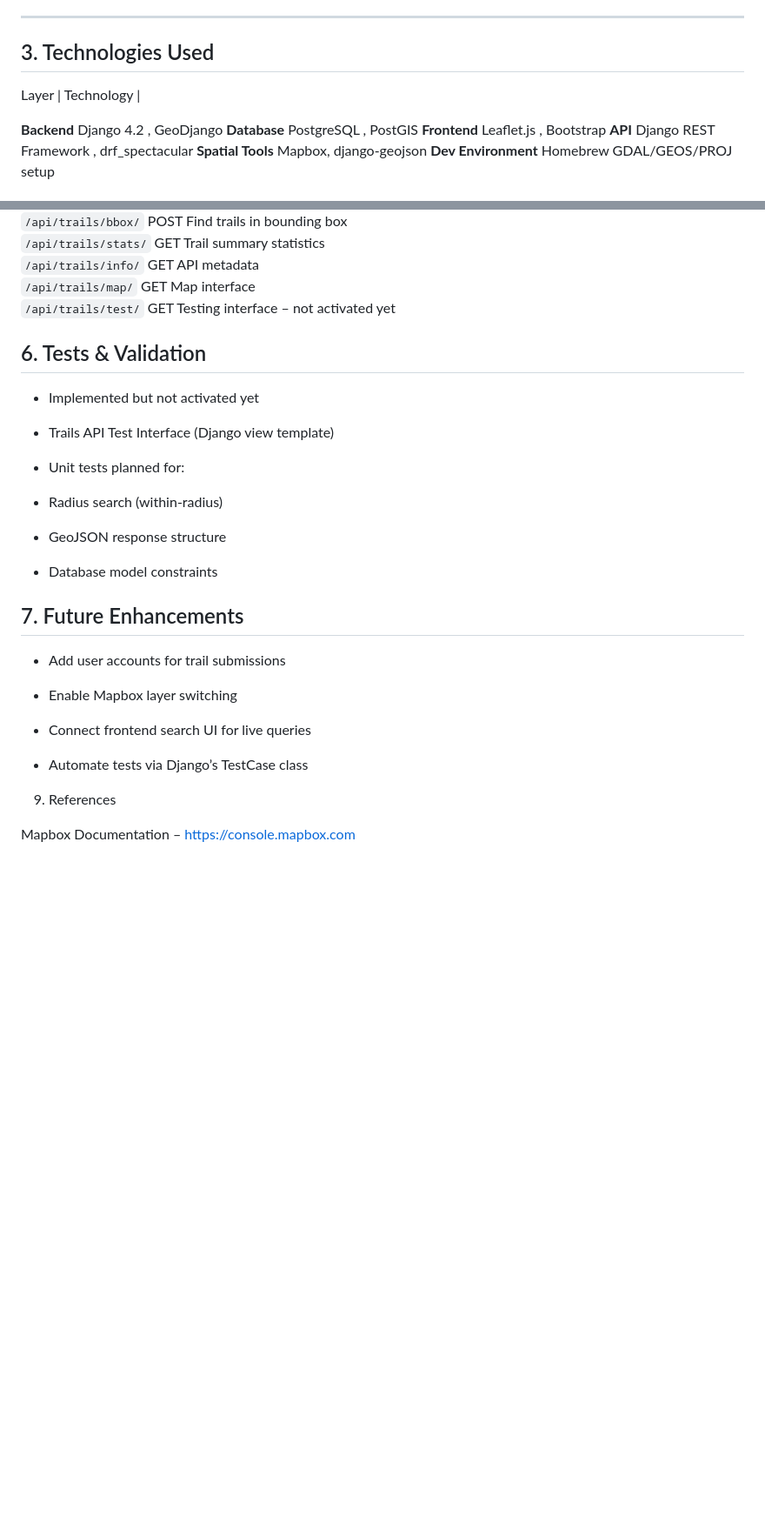
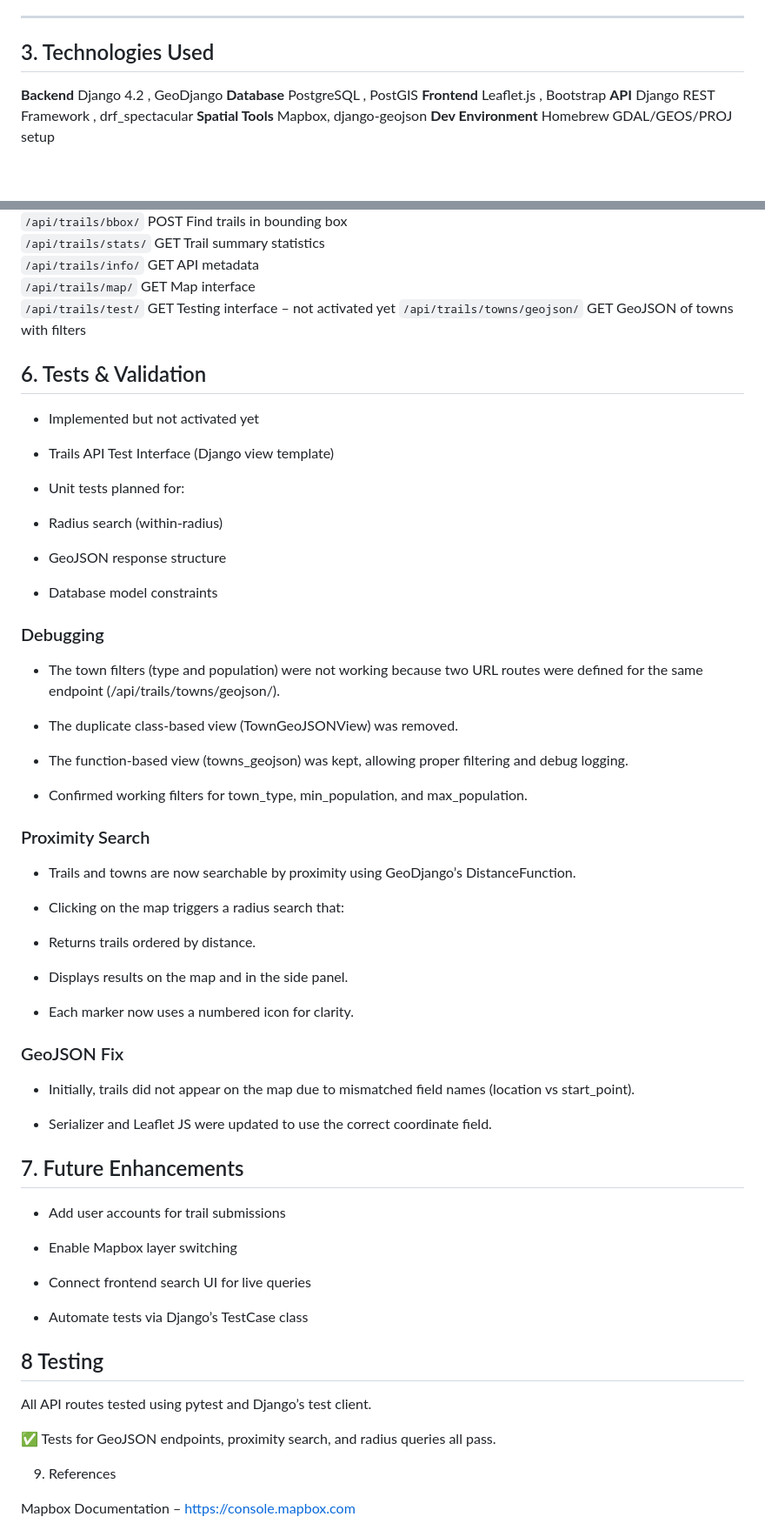
Before and after one commit to AaronTU856/hiking-trails-ireland, a Markdown page: README.md, 2 parts joined by grey strips. Shown at 87% size. Drawn GitHub-style; blank space fills up the shorter version.

```diff
--- a/README.md
+++ b/README.md
@@ -29,7 +29,6 @@ and visualization using Leaflet and Mapbox.
 ---
 
 ## 3. Technologies Used
- Layer | Technology |
 
  **Backend**  Django 4.2 , GeoDjango
  **Database**  PostgreSQL , PostGIS
@@ -71,6 +70,8 @@ python manage.py runserver
 `/api/trails/info/`            GET                 API metadata
  `/api/trails/map/`            GET                 Map interface
  `/api/trails/test/`           GET                 Testing interface – not activated yet
+`/api/trails/towns/geojson/`   GET                 GeoJSON of towns with filters
+
 
 ## 6. Tests & Validation
 
@@ -86,6 +87,34 @@ python manage.py runserver
 
 - Database model constraints
 
+### Debugging
+
+- The town filters (type and population) were not working because two URL routes were defined for the same endpoint (/api/trails/towns/geojson/).
+
+- The duplicate class-based view (TownGeoJSONView) was removed.
+
+- The function-based view (towns_geojson) was kept, allowing proper filtering and debug logging.
+
+- Confirmed working filters for town_type, min_population, and max_population.
+
+### Proximity Search
+
+- Trails and towns are now searchable by proximity using GeoDjango’s DistanceFunction.
+
+- Clicking on the map triggers a radius search that:
+
+- Returns trails ordered by distance.
+
+- Displays results on the map and in the side panel.
+
+- Each marker now uses a numbered icon for clarity.
+
+### GeoJSON Fix
+
+- Initially, trails did not appear on the map due to mismatched field names (location vs start_point).
+
+- Serializer and Leaflet JS were updated to use the correct coordinate field.
+
 ## 7. Future Enhancements
 
 - Add user accounts for trail submissions
@@ -95,6 +124,14 @@ python manage.py runserver
 - Connect frontend search UI for live queries
 
 - Automate tests via Django’s TestCase class
+
+## 8  Testing
+
+All API routes tested using pytest and Django’s test client.
+
+✅ Tests for GeoJSON endpoints, proximity search, and radius queries all pass.
+
+
 
 9. References
 
```
Also changed, not shown: other parts of README.md (+2 -2 lines).
